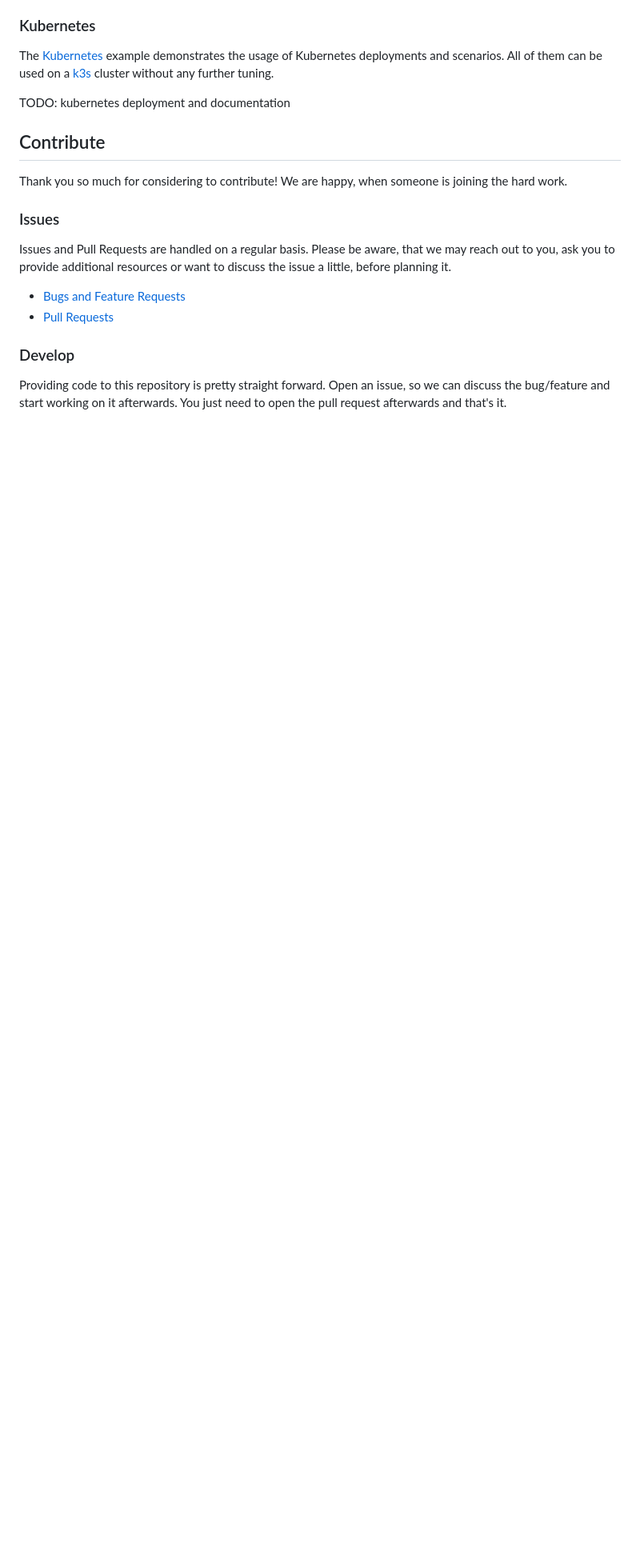
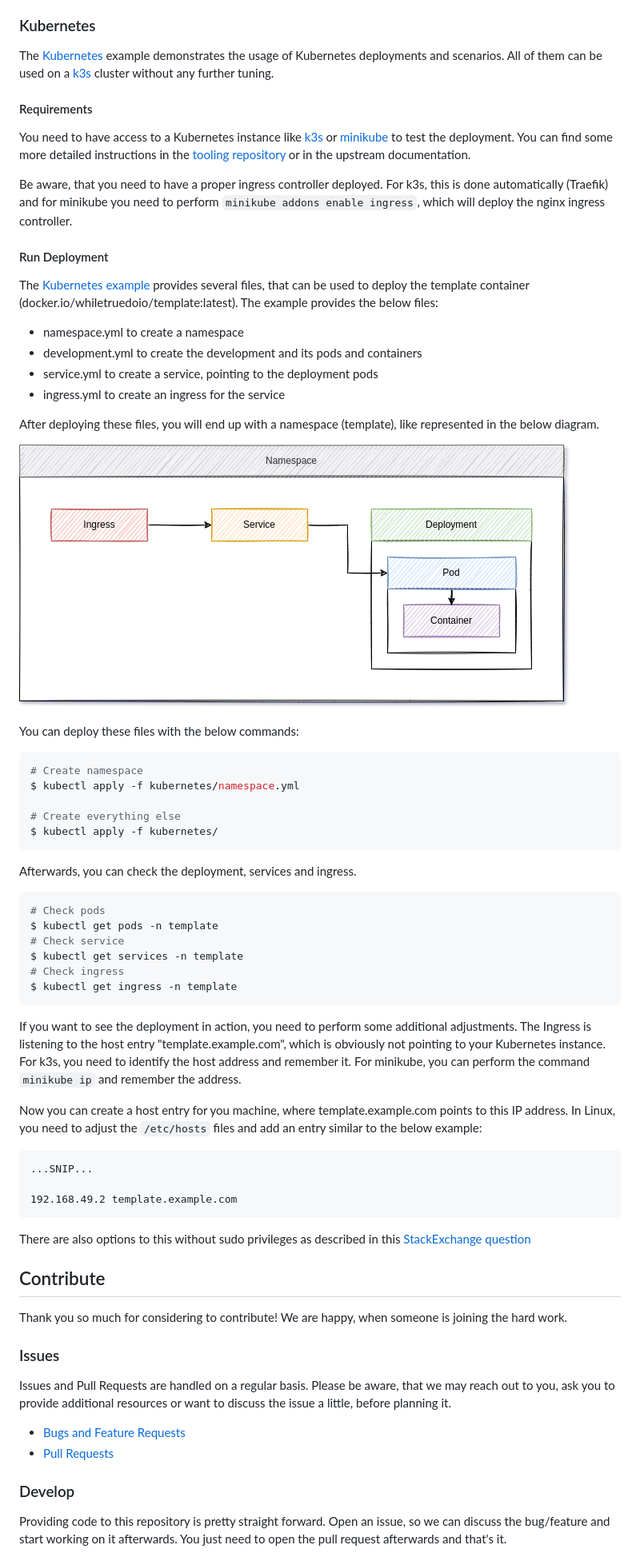
Before and after one commit to whiletruedoio/container-template, a Markdown page: README.md, the part around the change printed below. Shown: that part at 80% size. GitHub-like rendering; pictures changed too: assets/kubernetes.drawio.png (added); blank space fills up the shorter version.

Commit message:
Feature: kubernetes deployment
Added files to deploy the template container to kubernetes. Also added
some documentation how it can be used.

- fixes: #1

````diff
--- a/README.md
+++ b/README.md
@@ -97,7 +97,74 @@ The [Kubernetes](https://kubernetes.io) example demonstrates the usage of
 Kubernetes deployments and scenarios. All of them can be used on a
 [k3s](https://k3s.io) cluster without any further tuning.
 
-TODO: kubernetes deployment and documentation
+#### Requirements
+
+You need to have access to a Kubernetes instance like [k3s](https://k3s.io) or
+[minikube](https://minikube.sigs.k8s.io/docs/) to test the deployment. You can
+find some more detailed instructions in the
+[tooling repository](https://github.com/whiletruedoio/tooling/)
+or in the upstream documentation.
+
+Be aware, that you need to have a proper ingress controller deployed. For k3s,
+this is done automatically (Traefik) and for minikube you need to perform
+`minikube addons enable ingress`, which will deploy the nginx ingress
+controller.
+
+#### Run Deployment
+
+The [Kubernetes example](./kubernetes) provides several files, that can be used
+to deploy the template container (docker.io/whiletruedoio/template:latest). The
+example provides the below files:
+
+- namespace.yml to create a namespace
+- development.yml to create the development and its pods and containers
+- service.yml to create a service, pointing to the deployment pods
+- ingress.yml to create an ingress for the service
+
+After deploying these files, you will end up with a namespace (template), like
+represented in the below diagram.
+
+![template namespace](./assets/kubernetes.drawio.png)
+
+You can deploy these files with the below commands:
+
+```shell
+# Create namespace
+$ kubectl apply -f kubernetes/namespace.yml
+
+# Create everything else
+$ kubectl apply -f kubernetes/
+```
+
+Afterwards, you can check the deployment, services and ingress.
+
+```shell
+# Check pods
+$ kubectl get pods -n template
+# Check service
+$ kubectl get services -n template
+# Check ingress
+$ kubectl get ingress -n template
+```
+
+If you want to see the deployment in action, you need to perform some additional
+adjustments. The Ingress is listening to the host entry "template.example.com",
+which is obviously not pointing to your Kubernetes instance. For k3s, you need
+to identify the host address and remember it. For minikube, you can
+perform the command `minikube ip` and remember the address.
+
+Now you can create a host entry for you machine, where template.example.com
+points to this IP address. In Linux, you need to adjust the `/etc/hosts` files
+and add an entry similar to the below example:
+
+```txt
+...SNIP...
+
+192.168.49.2 template.example.com
+```
+
+There are also options to this without sudo privileges as described in this
+[StackExchange question](https://unix.stackexchange.com/questions/10438/can-i-create-a-user-specific-hosts-file-to-complement-etc-hosts)
 
 ## Contribute
 
````
Also changed, not shown: other parts of README.md (+2 -2 lines), CHANGELOG.md (+3 -0 lines), 5 other files.
